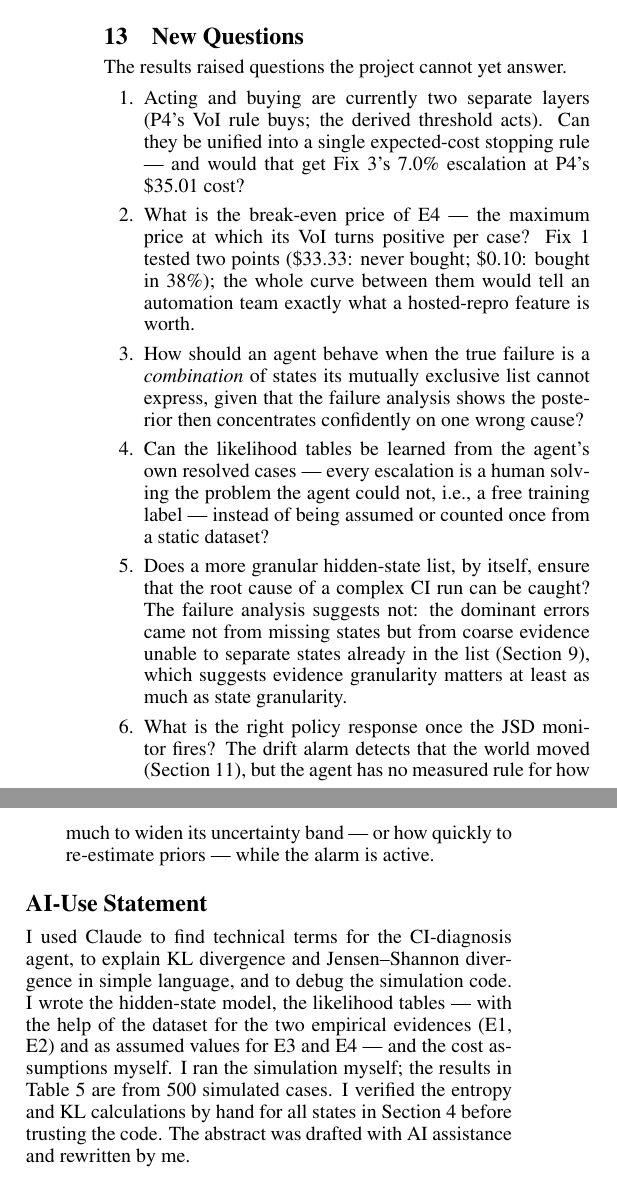
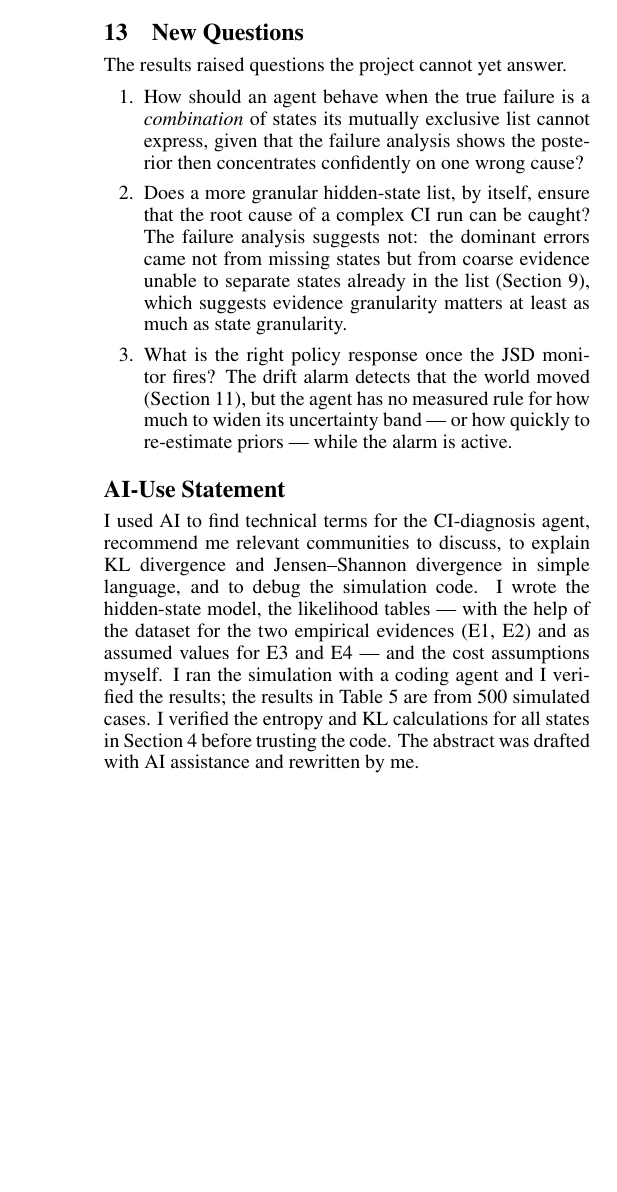
Before and after one commit to DiwasDev/CI-diagnosis-agent, a LaTeX paper (paper/main.tex): two parts of the columns of page 8 of 10 before the commit and part of one column of page 8 of 10 after it, the two joined at a grey line, cut so that both start at the same text, the shorter picture padded with empty space. Compiled offline with pdfLaTeX.

Commit message:
Preprint updated

```diff
--- a/paper/main.tex
+++ b/paper/main.tex
@@ -406,17 +406,14 @@ The brief decision-theoretic question is: what happens if the world changes? Thr
 The results raised questions the project cannot yet answer.
 
 \begin{enumerate}
-\item Acting and buying are currently two separate layers (P4's VoI rule buys; the derived threshold acts). Can they be unified into a single expected-cost stopping rule --- and would that get Fix 3's 7.0\% escalation at P4's \$35.01 cost?
-\item What is the break-even price of E4 --- the maximum price at which its VoI turns positive per case? Fix 1 tested two points (\$33.33: never bought; \$0.10: bought in 38\%); the whole curve between them would tell an automation team exactly what a hosted-repro feature is worth.
 \item How should an agent behave when the true failure is a \emph{combination} of states its mutually exclusive list cannot express, given that the failure analysis shows the posterior then concentrates confidently on one wrong cause?
-\item Can the likelihood tables be learned from the agent's own resolved cases --- every escalation is a human solving the problem the agent could not, i.e., a free training label --- instead of being assumed or counted once from a static dataset?
 \item Does a more granular hidden-state list, by itself, ensure that the root cause of a complex CI run can be caught? The failure analysis suggests not: the dominant errors came not from missing states but from coarse evidence unable to separate states already in the list (Section~\ref{sec:failures}), which suggests evidence granularity matters at least as much as state granularity.
 \item What is the right policy response once the JSD monitor fires? The drift alarm detects that the world moved (Section~\ref{sec:generalization}), but the agent has no measured rule for how much to widen its uncertainty band --- or how quickly to re-estimate priors --- while the alarm is active.
 \end{enumerate}
 
 \section*{AI-Use Statement}
 
-I used Claude to find technical terms for the CI-diagnosis agent, to explain KL divergence and Jensen--Shannon divergence in simple language, and to debug the simulation code. I wrote the hidden-state model, the likelihood tables --- with the help of the dataset for the two empirical evidences (E1, E2) and as assumed values for E3 and E4 --- and the cost assumptions myself. I ran the simulation myself; the results in Table~\ref{tab:results} are from 500 simulated cases. I verified the entropy and KL calculations by hand for all states in Section~\ref{sec:info} before trusting the code. The abstract was drafted with AI assistance and rewritten by me.
+I used AI to find technical terms for the CI-diagnosis agent, recommend me relevant communities to discuss, to explain KL divergence and Jensen--Shannon divergence in simple language, and to debug the simulation code. I wrote the hidden-state model, the likelihood tables --- with the help of the dataset for the two empirical evidences (E1, E2) and as assumed values for E3 and E4 --- and the cost assumptions myself. I ran the simulation with a coding agent and I verified the results; the results in Table~\ref{tab:results} are from 500 simulated cases. I verified the entropy and KL calculations for all states in Section~\ref{sec:info} before trusting the code. The abstract was drafted with AI assistance and rewritten by me.
 
 \bibliographystyle{named}
 \bibliography{references}
```
Also changed, not shown: docs/diagrams/action-policy.svg (added), docs/diagrams/agent-core.svg (added), docs/diagrams/agent-loop.svg (added), docs/diagrams/failure-pipeline.svg (added), docs/diagrams/p2-band.svg (added), docs/diagrams/p3-infogain.svg (added), docs/diagrams/p4-voi.svg (added), docs/diagrams/state-tree.svg (added), paper/main.pdf, 10 other files.
